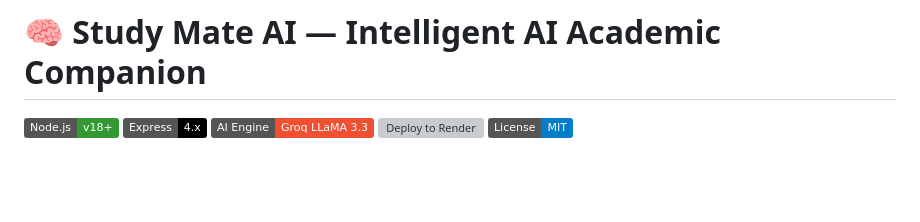
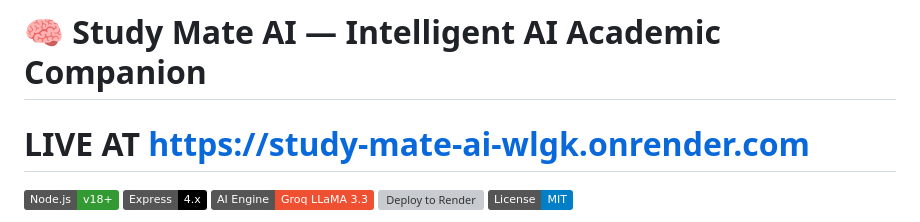
Before and after one commit to gurudattagbhat/Study-Mate-AI, a Markdown page: README.md, the part around the change. Rendered like a GitHub page; badges without logos; blank space fills up the shorter version; grey boxes are pictures that could not be loaded.

```diff
--- a/README.md
+++ b/README.md
@@ -1,4 +1,5 @@
 # 🧠 Study Mate AI — Intelligent AI Academic Companion
+# LIVE AT https://study-mate-ai-wlgk.onrender.com
 
 [![Node.js](https://img.shields.io/badge/Node.js-v18%2B-339933?logo=nodedotjs&logoColor=white)](https://nodejs.org/)
 [![Express](https://img.shields.io/badge/Express-4.x-000000?logo=express&logoColor=white)](https://expressjs.com/)
```
